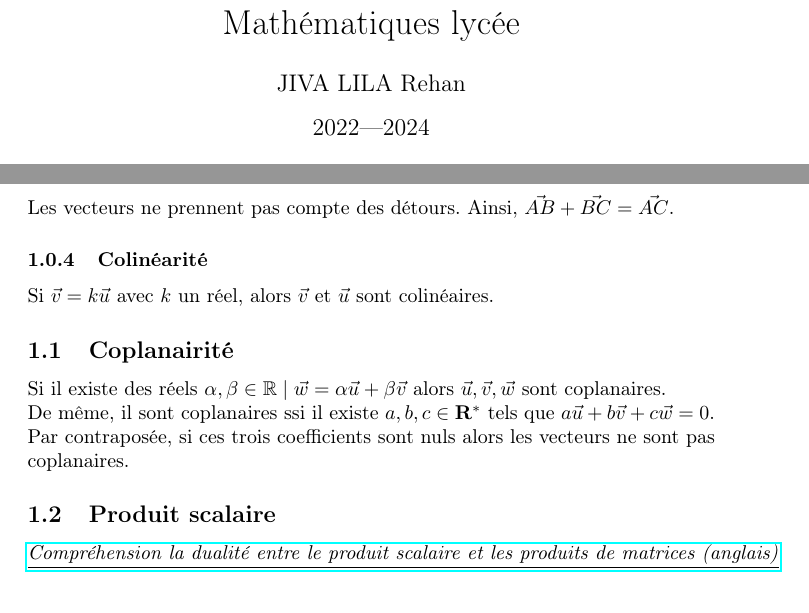
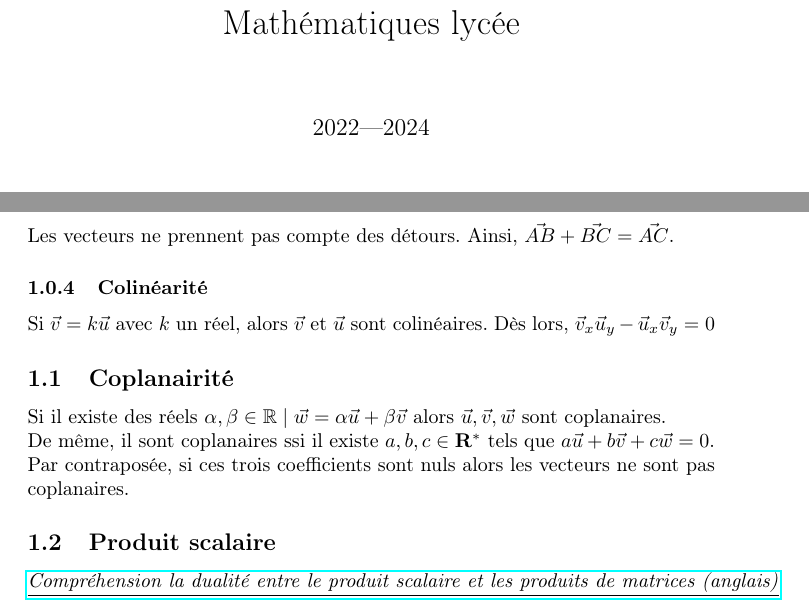
Before and after one commit to Jiler01/Fiche-maths-lycee, a LaTeX document (main.tex): two parts of pages 1 and 17 of 34, joined at a grey line, cut so that both start at the same text. Compiled offline with pdfLaTeX.

```diff
--- a/main.tex
+++ b/main.tex
@@ -12,7 +12,6 @@
 \setlist[impl]{label=$\Leftrightarrow$}
 
 \title{Mathématiques lycée}
-\author{JIVA LILA Rehan}
 \date{2022\textemdash 2024}
 
 \begin{document}
@@ -404,7 +403,7 @@
 Les vecteurs ne prennent pas compte des détours. Ainsi, $\Vec{AB}+\Vec{BC}=\Vec{AC}$.
 
 \subsubsection{Colinéarité}
-Si $\Vec{v} = k\Vec{u}$ avec $k$ un réel, alors $\Vec{v}$ et $\Vec{u}$ sont colinéaires.
+Si $\Vec{v} = k\Vec{u}$ avec $k$ un réel, alors $\Vec{v}$ et $\Vec{u}$ sont colinéaires. Dès lors, $\Vec{v}_x\Vec{u}_y - \Vec{u}_x\Vec{v}_y = 0$
 
 \subsection{Coplanairité}
 Si il existe des réels $\alpha,\beta\in\mathbb{R}\mid\Vec{w}=\alpha\Vec{u}+\beta\Vec{v}$ alors $\Vec{u},\Vec{v},\Vec{w}$ sont coplanaires.\\
```
